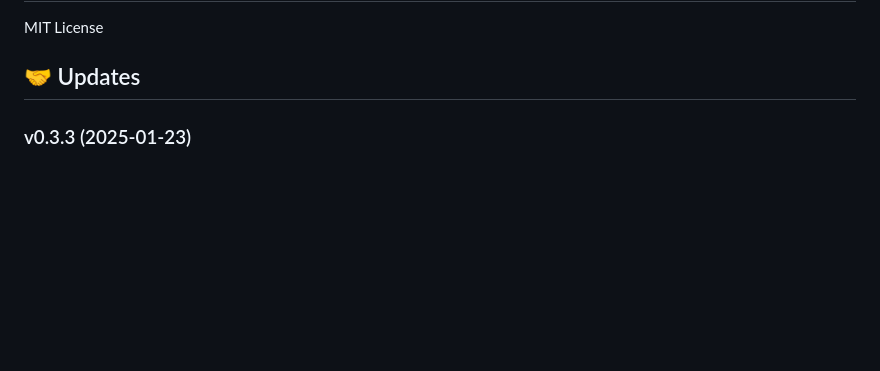
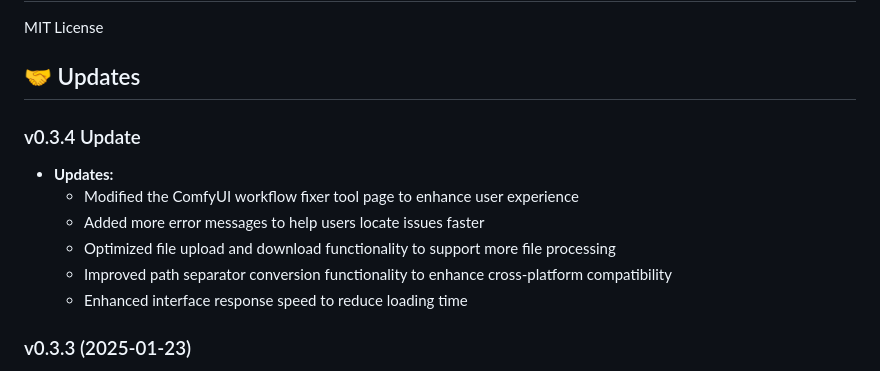
Before and after one commit to jammyfu/ComfyUI_PaintingCoderUtils, a Markdown page: README.md, the part around the change. GitHub-like rendering; blank space fills up the shorter version.

```diff
--- a/README.md
+++ b/README.md
@@ -390,6 +390,13 @@ Usage:
 MIT License
 
 ## 🤝 Updates
+### v0.3.4 Update
+- **Updates:**
+  - Modified the ComfyUI workflow fixer tool page to enhance user experience
+  - Added more error messages to help users locate issues faster
+  - Optimized file upload and download functionality to support more file processing
+  - Improved path separator conversion functionality to enhance cross-platform compatibility
+  - Enhanced interface response speed to reduce loading time
 
 ### v0.3.3 (2025-01-23)
 - **Improvements:**
```
Also changed, not shown: README_CN.md (+10 -0 lines), docs/images/workflow_fix_tools_cn.jpg, docs/images/workflow_fix_tools_en.jpg.
